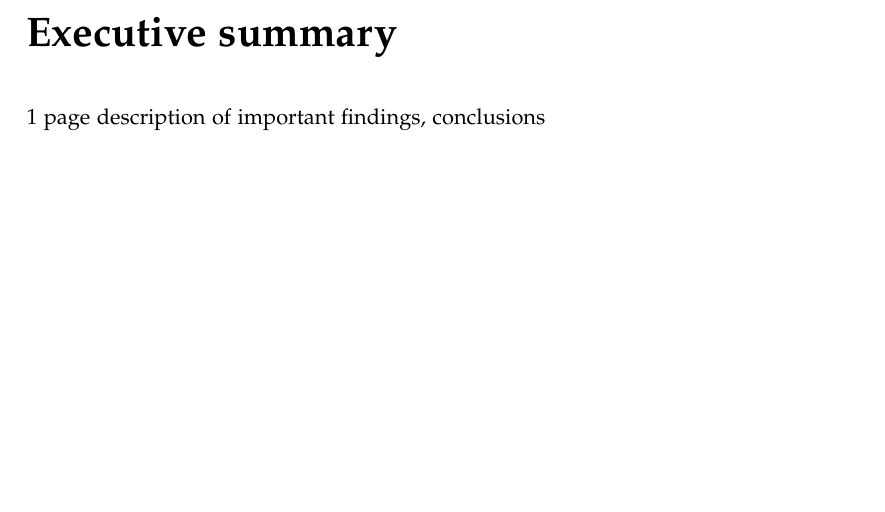
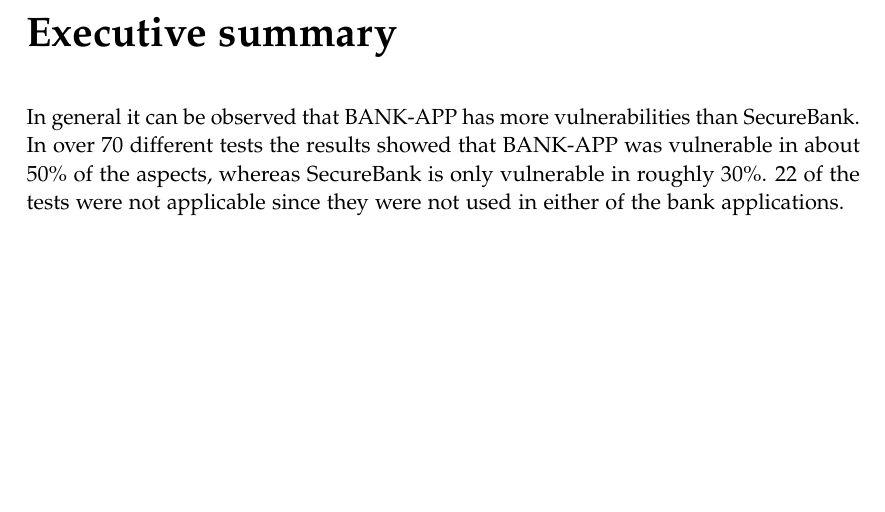
Before and after one commit to kwuerl/secure-coding-team-8, a LaTeX book (Report Phase 2/main.tex, which reads Report Phase 2/pages/abstract.tex): part of page 2 of 21, cut so that both start at the same text. Compiled offline with pdfLaTeX.

Commit message:
started with abstract

```diff
--- a/Report Phase 2/pages/abstract.tex
+++ b/Report Phase 2/pages/abstract.tex
@@ -1,2 +1,2 @@
 \chapter{Executive summary}
-1 page description of important findings, conclusions
+In general it can be observed that BANK-APP has more vulnerabilities than SecureBank. In over 70 different tests the results showed that BANK-APP was vulnerable in about 50\% of the aspects, whereas SecureBank is only vulnerable in roughly 30\%. 22 of the tests were not applicable since they were not used in either of the bank applications.
```
